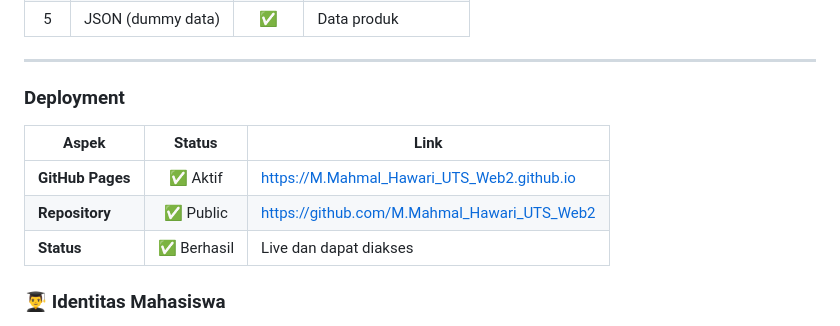
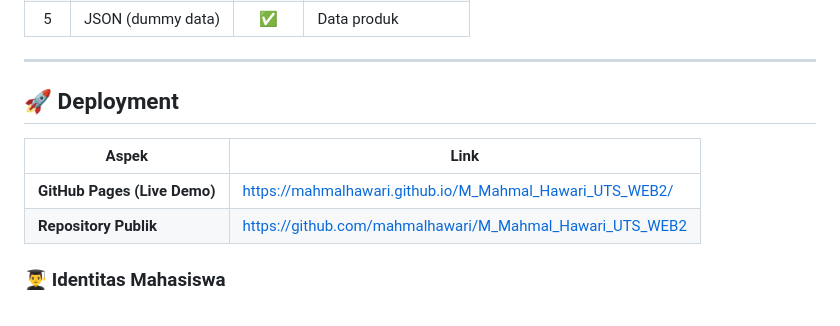
Before and after one commit to mahmalhawari/M_Mahmal_Hawari_UTS_WEB2, a Markdown page: README.md, the part around the change. Rendered like a GitHub page.

```diff
--- a/README.md
+++ b/README.md
@@ -286,13 +286,13 @@ Jika tidak ingin registrasi, gunakan akun demo berikut:
 
 ---
 
-### Deployment
+## 🚀 Deployment
 
-| Aspek | Status | Link |
-|-------|:------:|------|
-| **GitHub Pages** | ✅ Aktif | [https://M.Mahmal_Hawari_UTS_Web2.github.io](https://M.Mahmal_Hawari_UTS_Web2.github.io) |
-| **Repository** | ✅ Public | [https://github.com/M.Mahmal_Hawari_UTS_Web2](https://github.com/M.Mahmal_Hawari_UTS_Web2) |
-| **Status** | ✅ Berhasil | Live dan dapat diakses |
+| Aspek | Link |
+|-------|------|
+| **GitHub Pages (Live Demo)** | [https://mahmalhawari.github.io/M_Mahmal_Hawari_UTS_WEB2/](https://mahmalhawari.github.io/M_Mahmal_Hawari_UTS_WEB2/) |
+| **Repository Publik** | [https://github.com/mahmalhawari/M_Mahmal_Hawari_UTS_WEB2](https://github.com/mahmalhawari/M_Mahmal_Hawari_UTS_WEB2) |
+
 ### 👨‍🎓 Identitas Mahasiswa
 Nama Lengkap	Mochammad Mahmal Hawari
 NIM	2411070088
```
